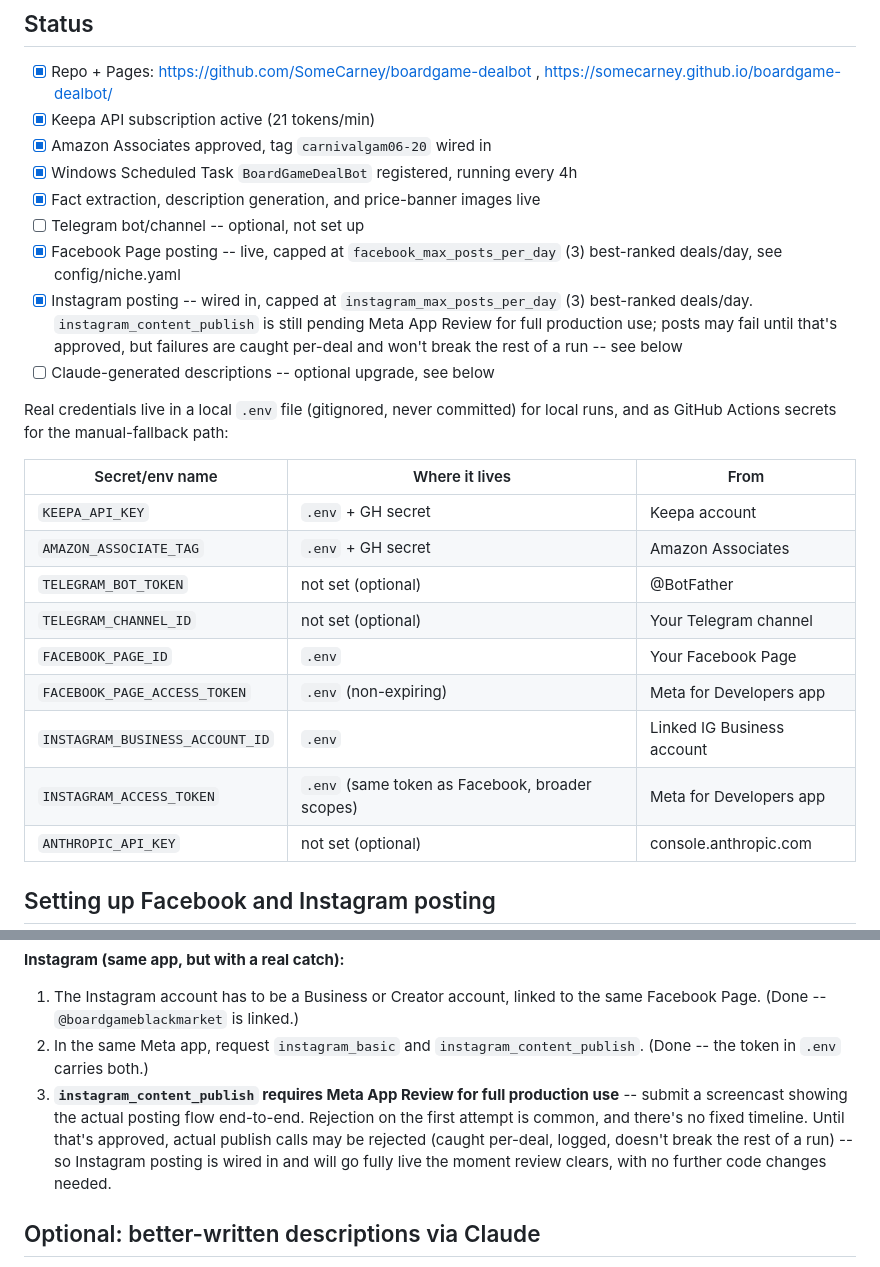
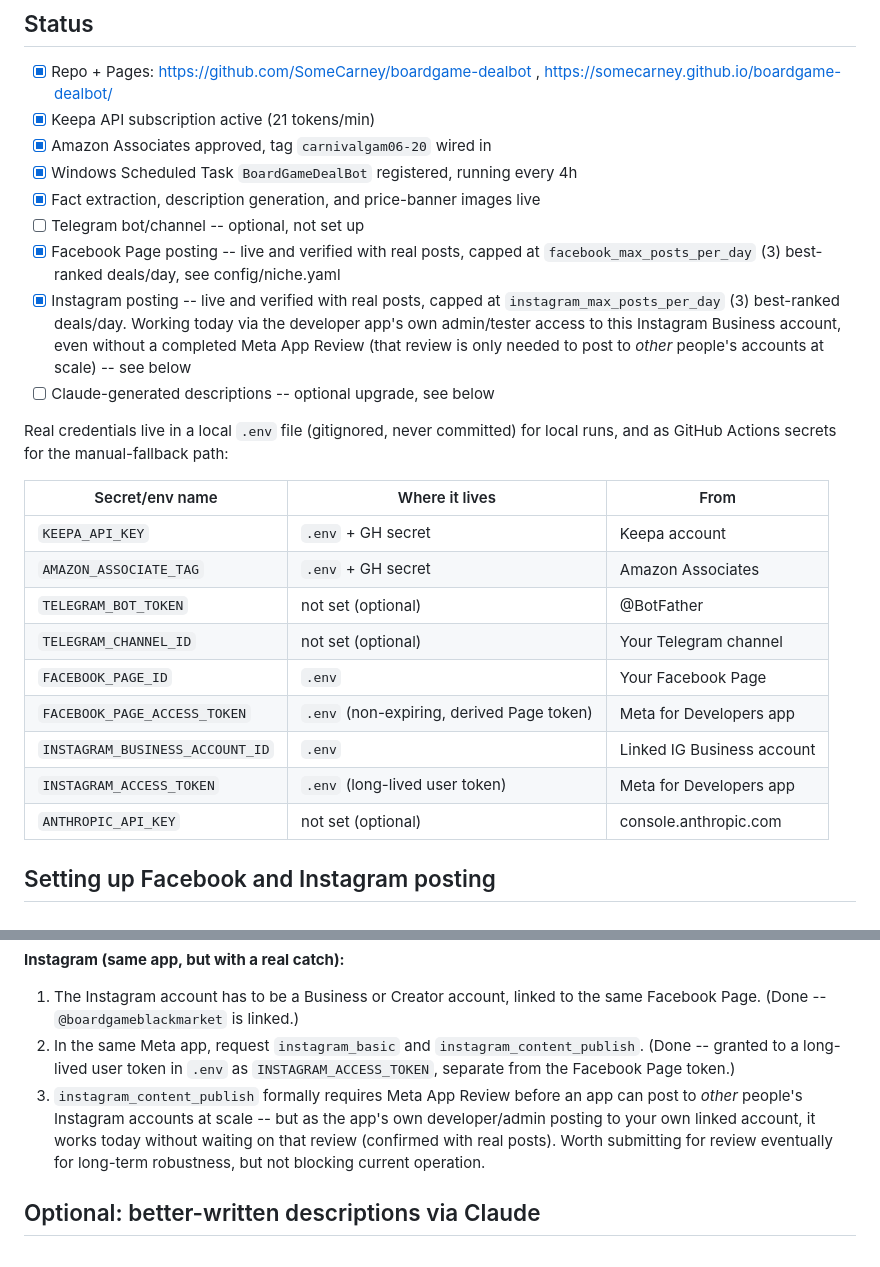
Before and after one commit to SomeCarney/boardgame-dealbot, a Markdown page: README.md, 2 parts joined by grey strips. Rendered like a GitHub page.

Commit message:
Update README to reflect verified Facebook/Instagram posting
Both platforms confirmed working end-to-end with real posts after fixing
a bad Facebook token (was a raw user token, not a derived Page token) and
discovering the Instagram 400s were a transient GitHub Pages propagation
delay, not a real bug.

```diff
--- a/README.md
+++ b/README.md
@@ -51,8 +51,8 @@ on Facebook/Instagram, which is why this is the only image source used.
 - [x] Windows Scheduled Task `BoardGameDealBot` registered, running every 4h
 - [x] Fact extraction, description generation, and price-banner images live
 - [ ] Telegram bot/channel -- optional, not set up
-- [x] Facebook Page posting -- live, capped at `facebook_max_posts_per_day` (3) best-ranked deals/day, see config/niche.yaml
-- [x] Instagram posting -- wired in, capped at `instagram_max_posts_per_day` (3) best-ranked deals/day. `instagram_content_publish` is still pending Meta App Review for full production use; posts may fail until that's approved, but failures are caught per-deal and won't break the rest of a run -- see below
+- [x] Facebook Page posting -- live and verified with real posts, capped at `facebook_max_posts_per_day` (3) best-ranked deals/day, see config/niche.yaml
+- [x] Instagram posting -- live and verified with real posts, capped at `instagram_max_posts_per_day` (3) best-ranked deals/day. Working today via the developer app's own admin/tester access to this Instagram Business account, even without a completed Meta App Review (that review is only needed to post to *other* people's accounts at scale) -- see below
 - [ ] Claude-generated descriptions -- optional upgrade, see below
 
 Real credentials live in a local `.env` file (gitignored, never committed)
@@ -65,9 +65,9 @@ for local runs, and as GitHub Actions secrets for the manual-fallback path:
 | `TELEGRAM_BOT_TOKEN` | not set (optional) | @BotFather |
 | `TELEGRAM_CHANNEL_ID` | not set (optional) | Your Telegram channel |
 | `FACEBOOK_PAGE_ID` | `.env` | Your Facebook Page |
-| `FACEBOOK_PAGE_ACCESS_TOKEN` | `.env` (non-expiring) | Meta for Developers app |
+| `FACEBOOK_PAGE_ACCESS_TOKEN` | `.env` (non-expiring, derived Page token) | Meta for Developers app |
 | `INSTAGRAM_BUSINESS_ACCOUNT_ID` | `.env` | Linked IG Business account |
-| `INSTAGRAM_ACCESS_TOKEN` | `.env` (same token as Facebook, broader scopes) | Meta for Developers app |
+| `INSTAGRAM_ACCESS_TOKEN` | `.env` (long-lived user token) | Meta for Developers app |
 | `ANTHROPIC_API_KEY` | not set (optional) | console.anthropic.com |
 
 ## Setting up Facebook and Instagram posting
@@ -89,14 +89,15 @@ posting to your own Page):**
 1. The Instagram account has to be a Business or Creator account, linked to
    the same Facebook Page. (Done -- `@boardgameblackmarket` is linked.)
 2. In the same Meta app, request `instagram_basic` and
-   `instagram_content_publish`. (Done -- the token in `.env` carries both.)
-3. **`instagram_content_publish` requires Meta App Review for full
-   production use** -- submit a screencast showing the actual posting flow
-   end-to-end. Rejection on the first attempt is common, and there's no
-   fixed timeline. Until that's approved, actual publish calls may be
-   rejected (caught per-deal, logged, doesn't break the rest of a run) --
-   so Instagram posting is wired in and will go fully live the moment
-   review clears, with no further code changes needed.
+   `instagram_content_publish`. (Done -- granted to a long-lived user token
+   in `.env` as `INSTAGRAM_ACCESS_TOKEN`, separate from the Facebook Page
+   token.)
+3. `instagram_content_publish` formally requires Meta App Review before an
+   app can post to *other* people's Instagram accounts at scale -- but as
+   the app's own developer/admin posting to your own linked account, it
+   works today without waiting on that review (confirmed with real posts).
+   Worth submitting for review eventually for long-term robustness, but not
+   blocking current operation.
 
 ## Optional: better-written descriptions via Claude
 
```
